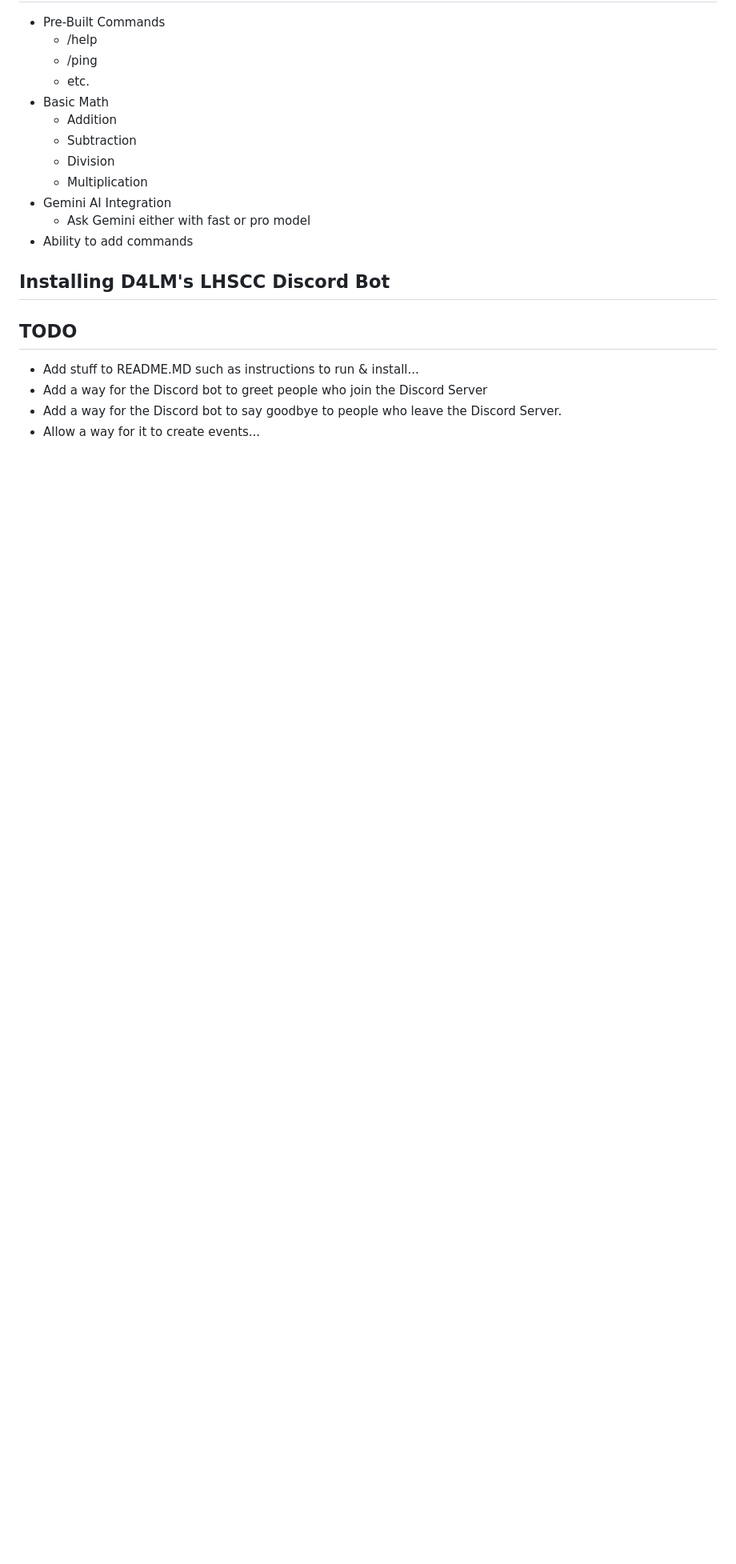
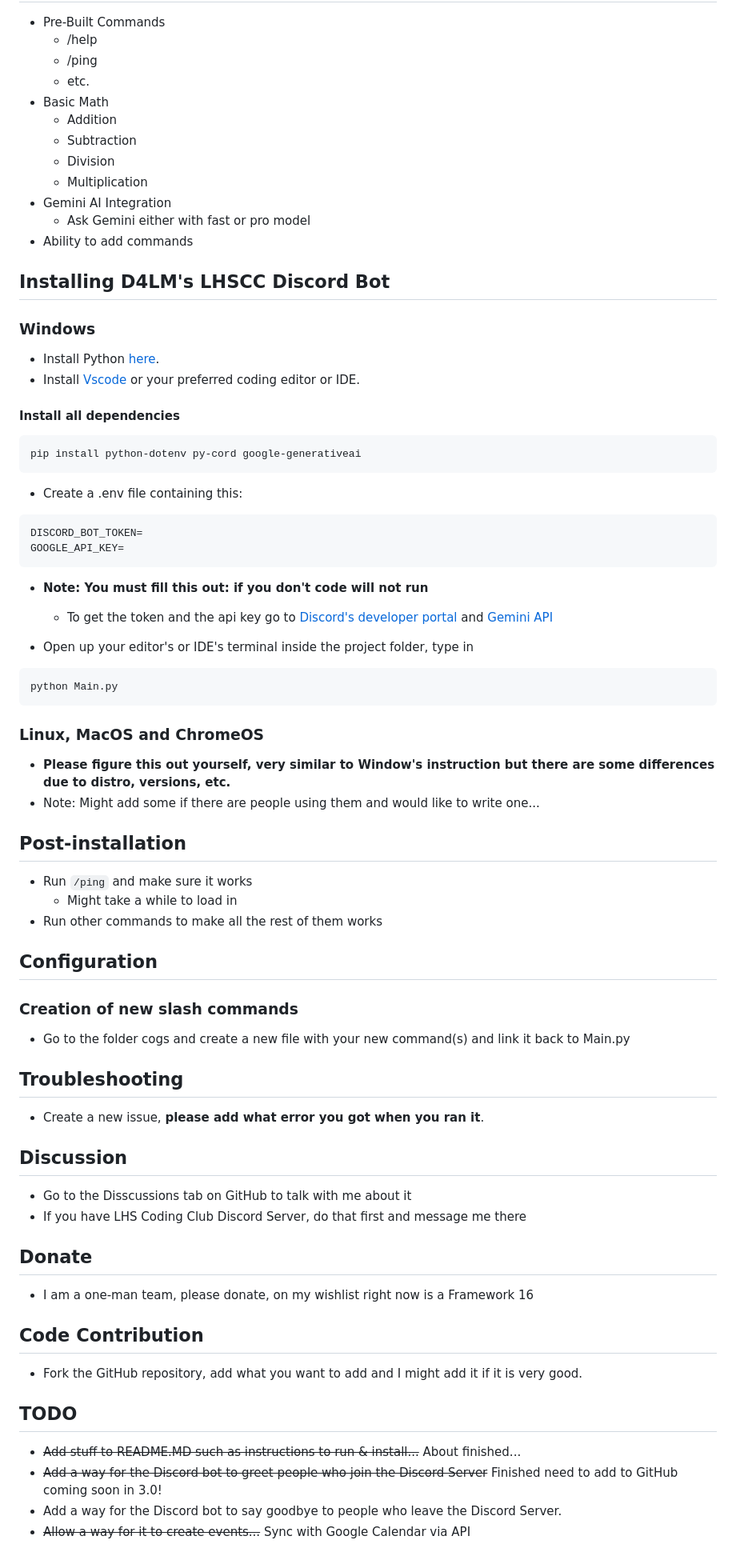
Before and after one commit to D4LMwastaken/LHSCC-Discord-Bot, a Markdown page: README.md, the part around one of its changes. Shown at 80% size. Drawn GitHub-style; blank space fills up the shorter version.

````diff
--- a/README.md
+++ b/README.md
@@ -70,8 +70,52 @@ For running the Discord Bot, here are the minimum specification & recommended sp
 
 ## Installing D4LM's LHSCC Discord Bot
 
+### Windows
+* Install Python [here](https://www.python.org/).
+* Install [Vscode](https://code.visualstudio.com/) or your preferred coding editor or IDE.
+#### Install all dependencies
+```PowerShell
+pip install python-dotenv py-cord google-generativeai
+```
+* Create a .env file containing this:
+```
+DISCORD_BOT_TOKEN=
+GOOGLE_API_KEY=
+```
+* **Note: You must fill this out: if you don't code will not run**
+  * To get the token and the api key go to [Discord's developer portal](https://developers.discord.com) and [Gemini API](https://makersuite.google.com/app/apikey)
+
+* Open up your editor's or IDE's terminal inside the project folder, type in
+``` PowerShell
+python Main.py
+```
+### Linux, MacOS and ChromeOS
+* **Please figure this out yourself, very similar to Window's instruction but there are some differences due to distro, versions, etc.**
+* Note: Might add some if there are people using them and would like to write one...
+
+## Post-installation
+* Run ```/ping``` and make sure it works
+  * Might take a while to load in
+* Run other commands to make all the rest of them works
+
+## Configuration
+### Creation of new slash commands
+* Go to the folder cogs and create a new file  with your new command(s) and link it back to Main.py
+
+## Troubleshooting
+* Create a new issue, **please add what error you got when you ran it**.
+
+## Discussion
+* Go to the Disscussions tab on GitHub to talk with me about it
+* If you have LHS Coding Club Discord Server, do that first and message me there
+
+## Donate
+* I am a one-man team, please donate, on my wishlist right now is a Framework 16
+
+## Code Contribution
+* Fork the GitHub repository, add what you want to add and I might add it if it is very good.
 ## TODO
-* Add stuff to README.MD such as instructions to run & install...
-* Add a way for the Discord bot to greet people who join the Discord Server
+* ~~Add stuff to README.MD such as instructions to run & install...~~ About finished...
+* ~~Add a way for the Discord bot to greet people who join the Discord Server~~ Finished need to add to GitHub coming soon in 3.0!
 * Add a way for the Discord bot to say goodbye to people who leave the Discord Server.
-* Allow a way for it to create events...
+* ~~Allow a way for it to create events...~~ Sync with Google Calendar via API
````
Also changed, not shown: other parts of README.md (+17 -17 lines).
